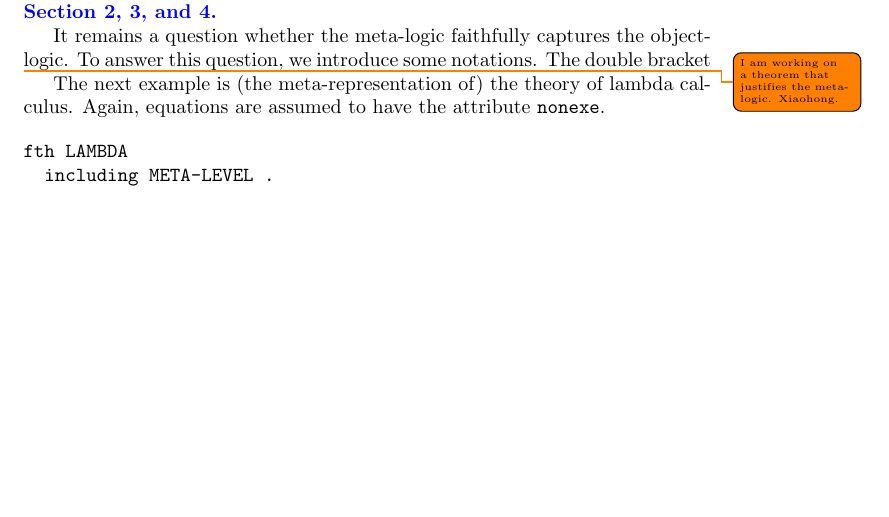
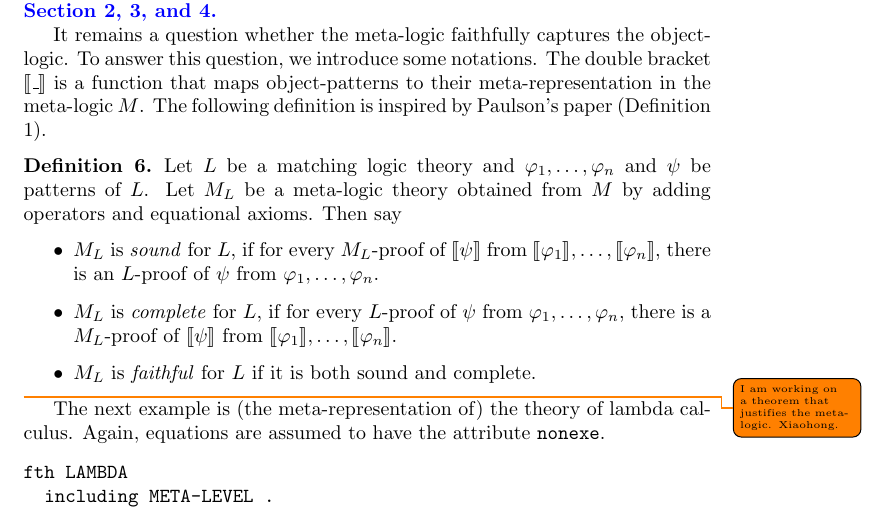
Before and after one commit to runtimeverification/haskell-backend, a LaTeX document (semantics_of_k/main.tex): part of page 5 of 18, cut so that both start at the same text, the shorter picture padded with empty space. Compiled offline with pdfLaTeX.

Commit message:
add a definition of M_L to be sound, complete, and faithful

```diff
--- a/semantics_of_k/main.tex
+++ b/semantics_of_k/main.tex
@@ -100,6 +100,11 @@
 
   % Package for display-mode quotations.
   \usepackage{csquotes}
+
+  % Package for double-bracket [[P]] (known as the semantics bracket)
+  \usepackage{stmaryrd}
+  \newcommand{\Bracket}[1]
+    {\llbracket#1\rrbracket}
 
 
   % Title and authors
@@ -362,7 +367,26 @@ Paulson's \emph{The Foundation of a Generic Theorem Prover}, especially Section
 It remains a question whether the meta-logic faithfully captures the
 object-logic.
 To answer this question, we introduce some notations.
-The double bracket
+The double bracket $\Bracket{\_}$ is a function that maps object-patterns to
+their meta-representation in the meta-logic $M$.
+The following definition is inspired by Paulson's paper (Definition 1).
+\begin{definition}
+	Let $L$ be a matching logic theory and $\varphi_1,\dots,\varphi_n$ and
+	$\psi$ be patterns of $L$.
+	Let $M_L$ be a meta-logic theory obtained from 	$M$ by adding operators and
+	equational axioms.
+	Then say
+	\begin{itemize}
+		\item $M_L$ is \emph{sound} for $L$, if for every $M_L$-proof of
+		$\Bracket{\psi}$ from $\Bracket{\varphi_1}, \dots,
+		\Bracket{\varphi_n}$, there is an $L$-proof of $\psi$ from
+		$\varphi_1,\dots,\varphi_n$.
+		\item $M_L$ is \emph{complete} for $L$, if for every $L$-proof of
+		$\psi$ from $\varphi_1,\dots,\varphi_n$, there is a $M_L$-proof of
+		$\Bracket{\psi}$ from $\Bracket{\varphi_1}, \dots, \Bracket{\varphi_n}$.
+		\item $M_L$ is \emph{faithful} for $L$ if it is both sound and complete.
+	\end{itemize}
+\end{definition}
 
 \todo{I am working on a theorem that justifies the meta-logic. Xiaohong.}
 
```
